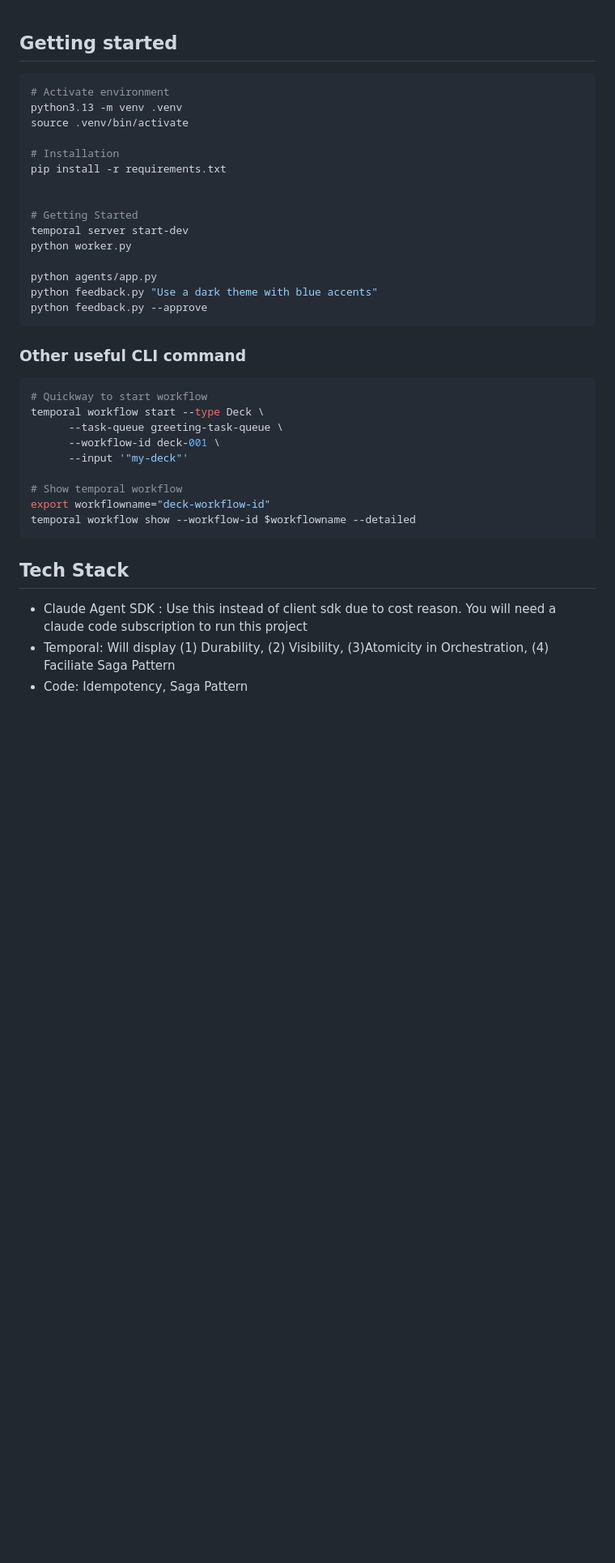
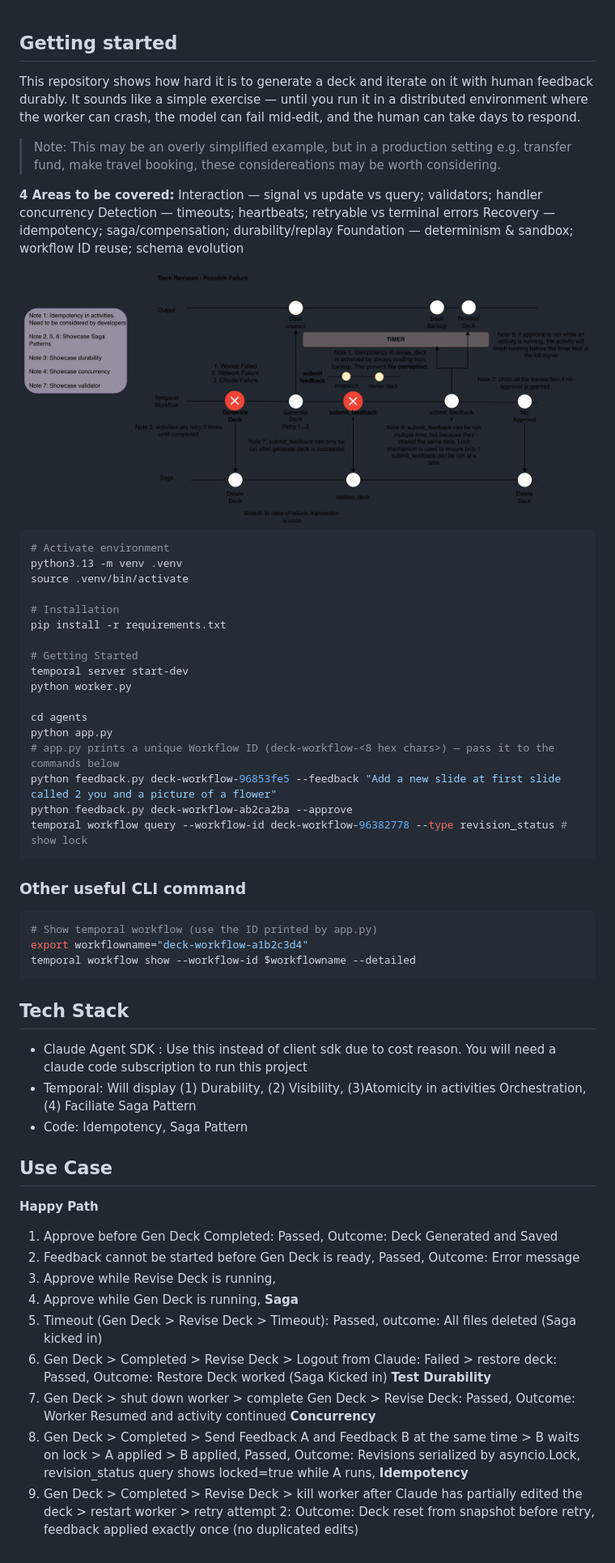
Before and after one commit to jessicaahm/self-improving-deck, a Markdown page: README.md, the part around the change. Shown: that part at 81% size. Rendered like a GitHub page; pictures changed too: img/possible_failure.png (added); blank space fills up the shorter version.

````diff
--- a/README.md
+++ b/README.md
@@ -1,4 +1,16 @@
 ## Getting started
+This repository shows how hard it is to generate a deck and iterate on it with human feedback durably. It sounds like a simple exercise — until you run it in a distributed environment where the worker can crash, the model can fail mid-edit, and the human can take days to respond.
+
+> Note: This may be an overly simplified example, but in a production setting e.g. transfer fund, make travel booking, these considereations may be worth considering.
+
+**4 Areas to be covered:**
+Interaction    — signal vs update vs query; validators; handler concurrency
+Detection      — timeouts; heartbeats; retryable vs terminal errors
+Recovery       — idempotency; saga/compensation; durability/replay
+Foundation     — determinism & sandbox; workflow ID reuse; schema evolution
+
+<img src="img/possible_failure.png" alt="Deck revision failure paths across Output, Temporal Workflow, and Saga lanes" width="900">
+
 
 ```sh
 # Activate environment
@@ -8,30 +20,42 @@ source .venv/bin/activate
 # Installation
 pip install -r requirements.txt
 
-
 # Getting Started
 temporal server start-dev
 python worker.py
 
-python agents/app.py
-python feedback.py "Use a dark theme with blue accents"
-python feedback.py --approve
+cd agents
+python app.py
+# app.py prints a unique Workflow ID (deck-workflow-<8 hex chars>) — pass it to the commands below
+python feedback.py deck-workflow-96853fe5 --feedback "Add a new slide at first slide called 2 you and a picture of a flower"
+python feedback.py deck-workflow-ab2ca2ba --approve
+temporal workflow query --workflow-id deck-workflow-96382778 --type revision_status # show lock
 ```
 
 ### Other useful CLI command
 ```sh
-# Quickway to start workflow
-temporal workflow start --type Deck \
-      --task-queue greeting-task-queue \
-      --workflow-id deck-001 \
-      --input '"my-deck"'
-
-# Show temporal workflow
-export workflowname="deck-workflow-id"
+# Show temporal workflow (use the ID printed by app.py)
+export workflowname="deck-workflow-a1b2c3d4"
 temporal workflow show --workflow-id $workflowname --detailed
 ```
 
 ## Tech Stack
 - Claude Agent SDK : Use this instead of client sdk due to cost reason. You will need a claude code subscription to run this project
-- Temporal: Will display (1) Durability, (2) Visibility, (3)Atomicity in Orchestration, (4) Faciliate Saga Pattern
+- Temporal: Will display (1) Durability, (2) Visibility, (3)Atomicity in activities Orchestration, (4) Faciliate Saga Pattern
 - Code: Idempotency, Saga Pattern
+
+## Use Case
+**Happy Path**
+1. Approve before Gen Deck Completed: Passed, Outcome: Deck Generated and Saved
+2. Feedback cannot be started before Gen Deck is ready, Passed, Outcome: Error message
+3. Approve while Revise Deck is running,
+4. Approve while Gen Deck is running,
+**Saga**
+2. Timeout (Gen Deck > Revise Deck > Timeout): Passed, outcome: All files deleted (Saga kicked in)
+4. Gen Deck > Completed > Revise Deck > Logout from Claude: Failed > restore deck: Passed, Outcome: Restore Deck worked (Saga Kicked in)
+**Test Durability**
+3. Gen Deck > shut down worker > complete Gen Deck > Revise Deck: Passed, Outcome: Worker Resumed and activity continued
+**Concurrency**
+5. Gen Deck > Completed > Send Feedback A and Feedback B at the same time > B waits on lock > A applied > B applied, Passed, Outcome: Revisions serialized by asyncio.Lock, revision_status query shows locked=true while A runs,
+**Idempotency**
+6. Gen Deck > Completed > Revise Deck > kill worker after Claude has partially edited the deck > restart worker > retry attempt 2: Outcome: Deck reset from snapshot before retry, feedback applied exactly once (no duplicated edits)
````
Also changed, not shown: CLAUDE.md (+19 -14 lines), 9 other files.
